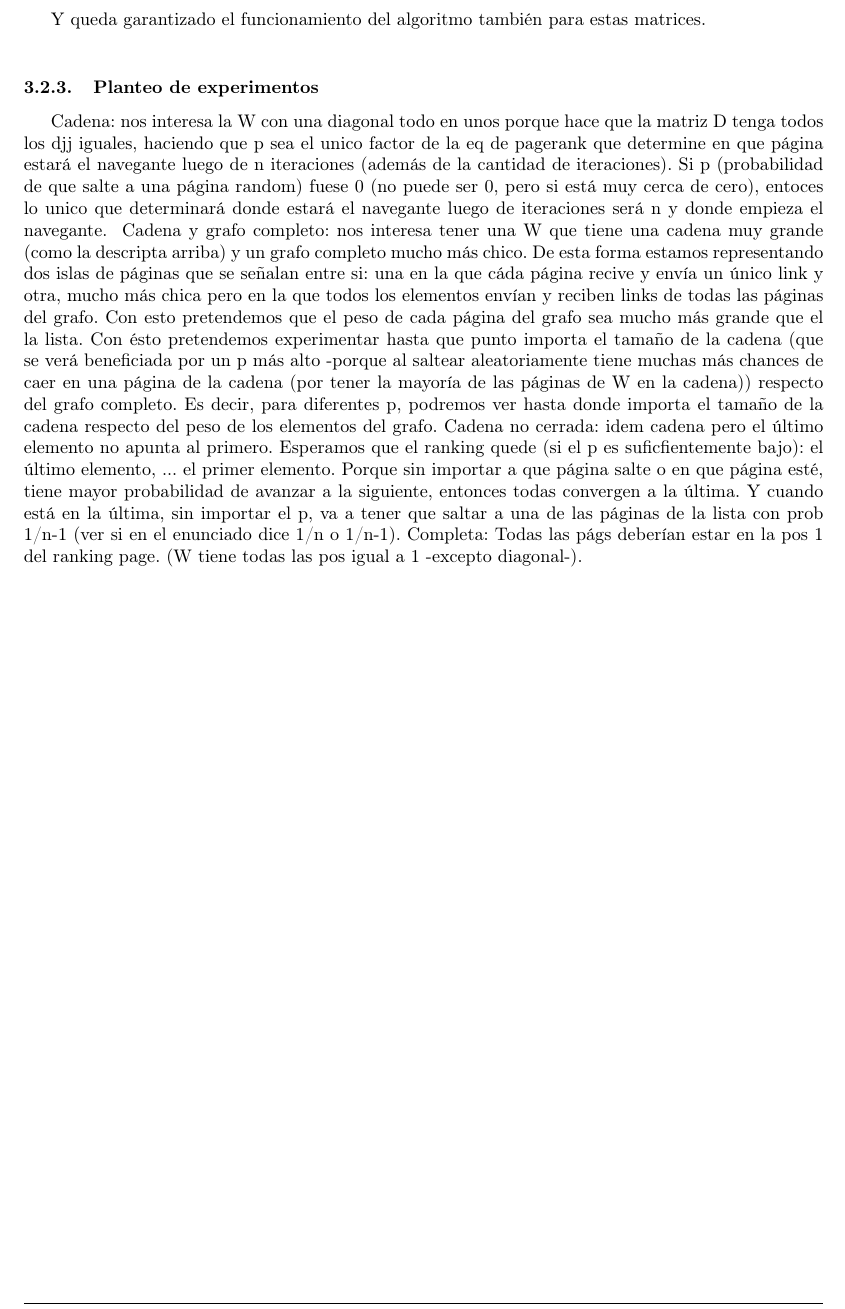
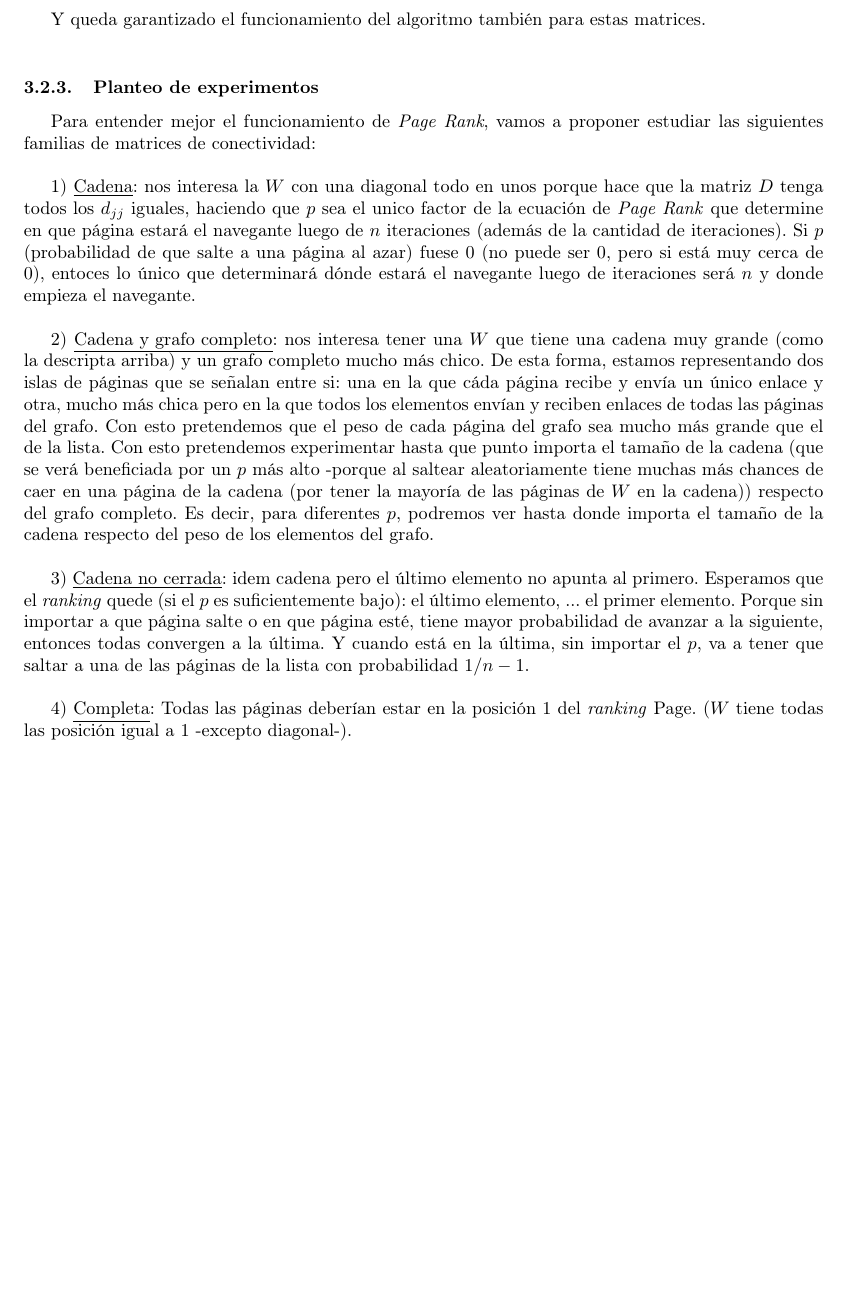
Before and after one commit to CatOfTheCannals/page_rank, a LaTeX document (report/report.tex, which reads report/sections/development.tex): part of page 9 of 20, cut so that both start at the same text, the shorter picture padded with empty space. Compiled offline with pdfLaTeX; a LaTeX package or settings file that is missing is left out.

Commit message:
report: development: experimental measurements: some basic corrections and formatting

```diff
--- a/report/sections/development.tex
+++ b/report/sections/development.tex
@@ -128,8 +128,12 @@
 
 		\subsubsection{Planteo de experimentos}
 
-Cadena: nos interesa la W con una diagonal todo en unos porque hace que la matriz D tenga todos los djj iguales, haciendo que p sea el unico factor de la eq de pagerank que determine en que página estará el navegante luego de n iteraciones (además de la cantidad de iteraciones). Si p (probabilidad de que salte a una página random) fuese 0 (no puede ser 0, pero si está muy cerca de cero), entoces lo unico que determinará donde estará el navegante luego de iteraciones será n y donde empieza el navegante.
-}
-Cadena y grafo completo: nos interesa tener una W que tiene una cadena muy grande (como la descripta arriba) y un grafo completo mucho más chico. De esta forma estamos representando dos islas de páginas que se señalan entre si: una en la que cáda página recive y envía un único link y otra, mucho más chica pero en la que todos los elementos envían y reciben links de todas las páginas del grafo. Con esto pretendemos que el peso de cada página del grafo sea mucho más grande que el la lista. Con ésto pretendemos experimentar hasta que punto importa el tamaño de la cadena (que se verá beneficiada por un p más alto -porque al saltear aleatoriamente tiene muchas más chances de caer en una página de la cadena (por tener la mayoría de las páginas de W en la cadena)) respecto del grafo completo. Es decir, para  diferentes p, podremos ver hasta donde importa el tamaño de la cadena respecto del peso de los elementos del grafo.
-Cadena no cerrada: idem cadena pero el último elemento no apunta al primero. Esperamos que el ranking quede (si el p es suficfientemente bajo): el último elemento, ... el primer elemento. Porque sin importar a que página salte o en que página esté, tiene mayor probabilidad de avanzar a la siguiente, entonces todas convergen a la última. Y cuando está en la última, sin importar el p, va a tener que saltar a una de las páginas de la lista con prob 1/n-1 (ver si en el enunciado dice 1/n o 1/n-1).
-Completa: Todas las págs deberían estar en la pos 1 del ranking page. (W tiene todas las pos igual a 1 -excepto diagonal-).
+			Para entender mejor el funcionamiento de \textit{Page Rank}, vamos a proponer estudiar las siguientes familias de matrices de conectividad:\\
+
+			1) \underline{Cadena}: nos interesa la $W$ con una diagonal todo en unos porque hace que la matriz $D$ tenga todos los $d_{jj}$ iguales, haciendo que $p$ sea el unico factor de la ecuación de \textit{Page Rank} que determine en que página estará el navegante luego de $n$ iteraciones (además de la cantidad de iteraciones). Si $p$ (probabilidad de que salte a una página al azar) fuese $0$ (no puede ser $0$, pero si está muy cerca de $0$), entoces lo único que determinará dónde estará el navegante luego de iteraciones será $n$ y donde empieza el navegante. \\
+
+			2) \underline{Cadena y grafo completo}: nos interesa tener una $W$ que tiene una cadena muy grande (como la descripta arriba) y un grafo completo mucho más chico. De esta forma, estamos representando dos islas de páginas que se señalan entre si: una en la que cáda página recibe y envía un único enlace y otra, mucho más chica pero en la que todos los elementos envían y reciben enlaces de todas las páginas del grafo. Con esto pretendemos que el peso de cada página del grafo sea mucho más grande que el de la lista. Con esto pretendemos experimentar hasta que punto importa el tamaño de la cadena (que se verá beneficiada por un $p$ más alto -porque al saltear aleatoriamente tiene muchas más chances de caer en una página de la cadena (por tener la mayoría de las páginas de $W$ en la cadena)) respecto del grafo completo. Es decir, para diferentes $p$, podremos ver hasta donde importa el tamaño de la cadena respecto del peso de los elementos del grafo. \\
+
+			3) \underline{Cadena no cerrada}: idem cadena pero el último elemento no apunta al primero. Esperamos que el \textit{ranking} quede (si el $p$ es suficientemente bajo): el último elemento, ... el primer elemento. Porque sin importar a que página salte o en que página esté, tiene mayor probabilidad de avanzar a la siguiente, entonces todas convergen a la última. Y cuando está en la última, sin importar el $p$, va a tener que saltar a una de las páginas de la lista con probabilidad $1/n-1$.\\
+
+			4) \underline{Completa}: Todas las páginas deberían estar en la posición $1$ del \textit{ranking} Page. ($W$ tiene todas las posición igual a $1$ -excepto diagonal-).\\
```
